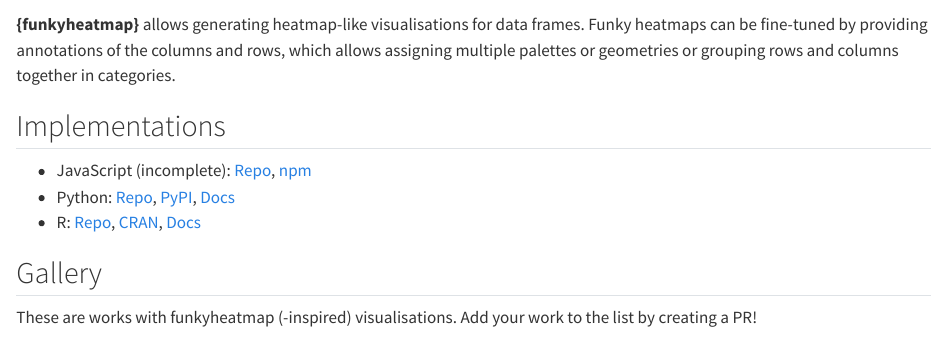
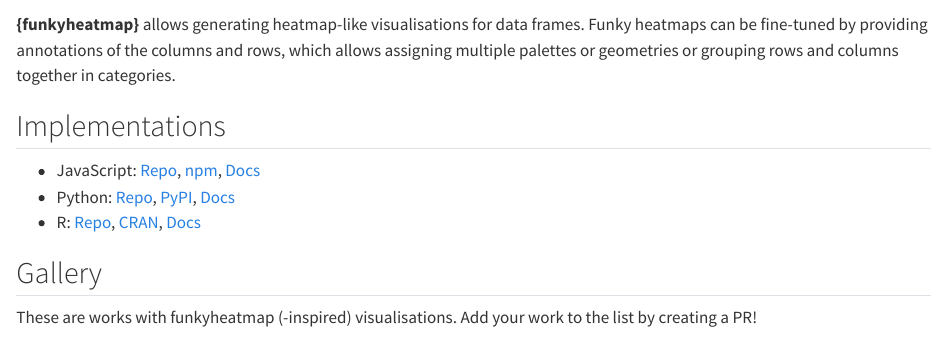
Before and after one commit to funkyheatmap/funkyheatmap.github.io, a Quarto document (index.qmd): the page in a window 1100 px wide, from its top. Rendered offline with R 4.5, knitr and Pandoc in place of Quarto, with nearby package versions.

Commit message:
add docs for js version (#9)
* add docs for js version

* remove navbar

---------

Co-authored-by: Robrecht Cannoodt <rcannood@gmail.com>

```diff
--- a/index.qmd
+++ b/index.qmd
@@ -9,7 +9,7 @@
 
 ## Implementations
 
-* JavaScript (incomplete): [Repo](https://github.com/funkyheatmap/funkyheatmapjs), [npm](https://www.npmjs.com/package/funkyheatmapjs)
+* JavaScript: [Repo](https://github.com/funkyheatmap/funkyheatmapjs), [npm](https://www.npmjs.com/package/funkyheatmapjs), [Docs](https://funkyheatmap.github.io/funkyheatmapjs)
 * Python: [Repo](https://github.com/funkyheatmap/funkyheatmappy), [PyPI](https://pypi.org/project/funkyheatmappy), [Docs](https://funkyheatmap.github.io/funkyheatmappy)
 * R: [Repo](https://github.com/funkyheatmap/funkyheatmap), [CRAN](https://cran.r-project.org/package=funkyheatmap), [Docs](https://funkyheatmap.github.io/funkyheatmap)
 
```
Also changed, not shown: _quarto.yml (+0 -17 lines).
